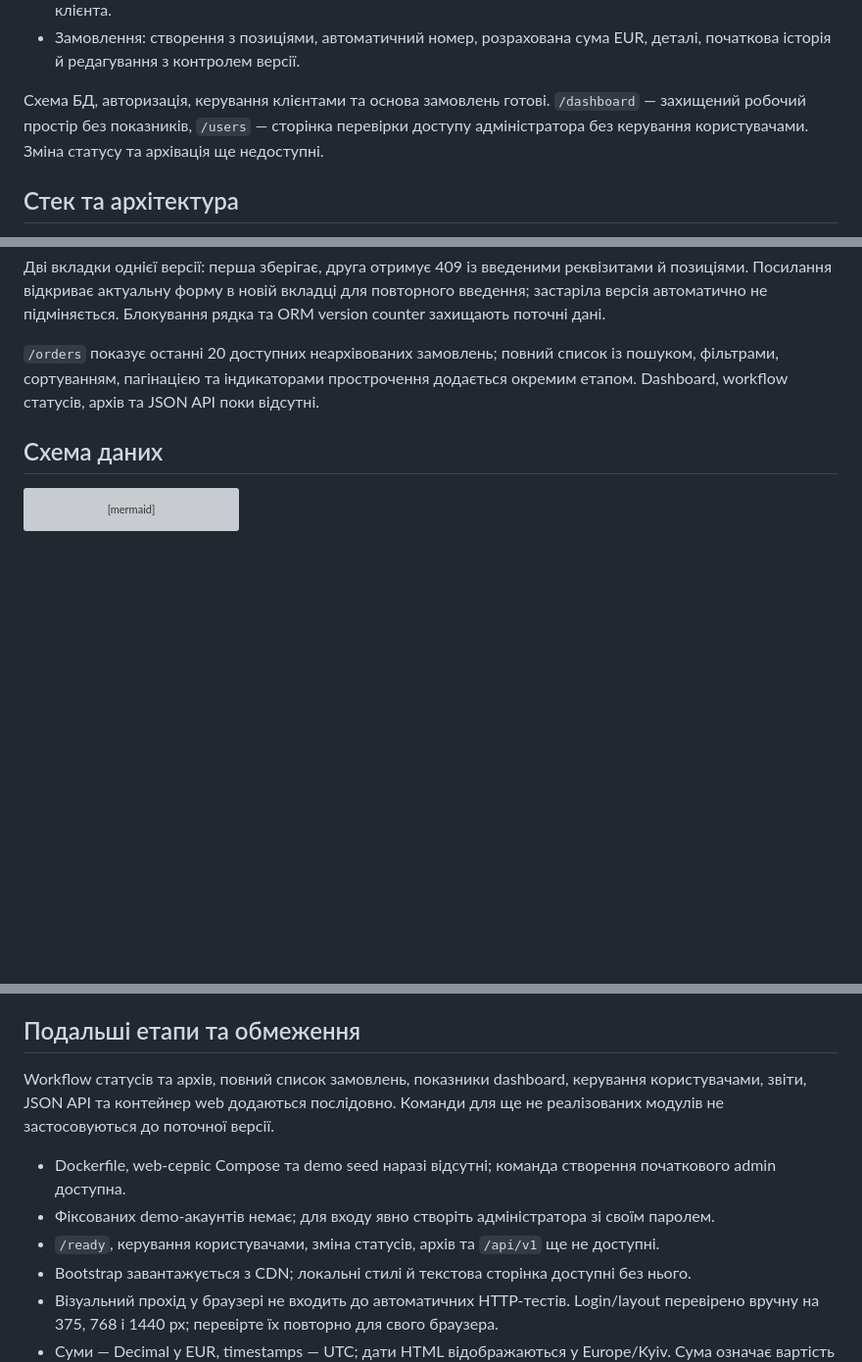
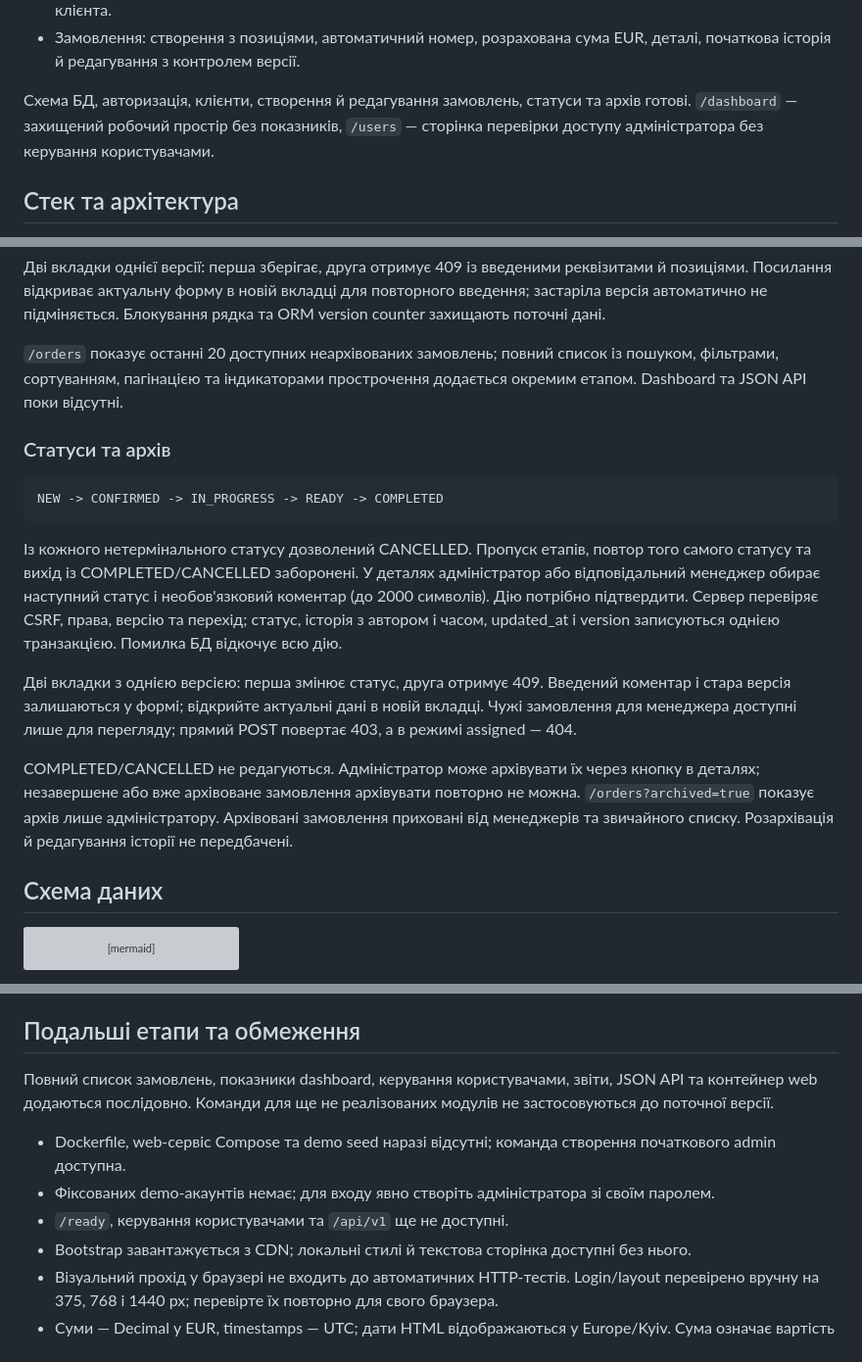
Before and after one commit to VladSidun/OrderPulse, a Markdown page: README.md, 3 parts joined by grey strips. Shown at 98% size. GitHub-like rendering; blank space fills up the shorter version; grey boxes are pictures that could not be loaded.

Commit message:
docs: explain status transitions and administrator archive

````diff
--- a/README.md
+++ b/README.md
@@ -18,7 +18,7 @@
 - Клієнти: створення, пошук за назвою/email/телефоном, редагування, деталі та доступні замовлення клієнта.
 - Замовлення: створення з позиціями, автоматичний номер, розрахована сума EUR, деталі, початкова історія й редагування з контролем версії.
 
-Схема БД, авторизація, керування клієнтами та основа замовлень готові. `/dashboard` — захищений робочий простір без показників, `/users` — сторінка перевірки доступу адміністратора без керування користувачами. Зміна статусу та архівація ще недоступні.
+Схема БД, авторизація, клієнти, створення й редагування замовлень, статуси та архів готові. `/dashboard` — захищений робочий простір без показників, `/users` — сторінка перевірки доступу адміністратора без керування користувачами.
 
 ## Стек та архітектура
 
@@ -188,7 +188,19 @@ Cookie Starlette підписана, але не зашифрована. Вон
 
 Дві вкладки однієї версії: перша зберігає, друга отримує 409 із введеними реквізитами й позиціями. Посилання відкриває актуальну форму в новій вкладці для повторного введення; застаріла версія автоматично не підміняється. Блокування рядка та ORM version counter захищають поточні дані.
 
-`/orders` показує останні 20 доступних неархівованих замовлень; повний список із пошуком, фільтрами, сортуванням, пагінацією та індикаторами прострочення додається окремим етапом. Dashboard, workflow статусів, архів та JSON API поки відсутні.
+`/orders` показує останні 20 доступних неархівованих замовлень; повний список із пошуком, фільтрами, сортуванням, пагінацією та індикаторами прострочення додається окремим етапом. Dashboard та JSON API поки відсутні.
+
+### Статуси та архів
+
+```text
+NEW -> CONFIRMED -> IN_PROGRESS -> READY -> COMPLETED
+```
+
+Із кожного нетермінального статусу дозволений CANCELLED. Пропуск етапів, повтор того самого статусу та вихід із COMPLETED/CANCELLED заборонені. У деталях адміністратор або відповідальний менеджер обирає наступний статус і необов'язковий коментар (до 2000 символів). Дію потрібно підтвердити. Сервер перевіряє CSRF, права, версію та перехід; статус, історія з автором і часом, updated_at і version записуються однією транзакцією. Помилка БД відкочує всю дію.
+
+Дві вкладки з однією версією: перша змінює статус, друга отримує 409. Введений коментар і стара версія залишаються у формі; відкрийте актуальні дані в новій вкладці. Чужі замовлення для менеджера доступні лише для перегляду; прямий POST повертає 403, а в режимі assigned — 404.
+
+COMPLETED/CANCELLED не редагуються. Адміністратор може архівувати їх через кнопку в деталях; незавершене або вже архівоване замовлення архівувати повторно не можна. `/orders?archived=true` показує архів лише адміністратору. Архівовані замовлення приховані від менеджерів та звичайного списку. Розархівація й редагування історії не передбачені.
 
 ## Схема даних
 
@@ -295,11 +307,11 @@ Development/testing: [Swagger](http://127.0.0.1:8000/docs) та [OpenAPI JSON](h
 
 ## Подальші етапи та обмеження
 
-Workflow статусів та архів, повний список замовлень, показники dashboard, керування користувачами, звіти, JSON API та контейнер web додаються послідовно. Команди для ще не реалізованих модулів не застосовуються до поточної версії.
+Повний список замовлень, показники dashboard, керування користувачами, звіти, JSON API та контейнер web додаються послідовно. Команди для ще не реалізованих модулів не застосовуються до поточної версії.
 
 - Dockerfile, web-сервіс Compose та demo seed наразі відсутні; команда створення початкового admin доступна.
 - Фіксованих demo-акаунтів немає; для входу явно створіть адміністратора зі своїм паролем.
-- `/ready`, керування користувачами, зміна статусів, архів та `/api/v1` ще не доступні.
+- `/ready`, керування користувачами та `/api/v1` ще не доступні.
 - Bootstrap завантажується з CDN; локальні стилі й текстова сторінка доступні без нього.
 - Візуальний прохід у браузері не входить до автоматичних HTTP-тестів. Login/layout перевірено вручну на 375, 768 і 1440 px; перевірте їх повторно для свого браузера.
 - Суми — Decimal у EUR, timestamps — UTC; дати HTML відображаються у Europe/Kyiv. Сума означає вартість замовлення, облік оплат відсутній.
````
Also changed, not shown: other parts of README.md (+1 -1 lines).
